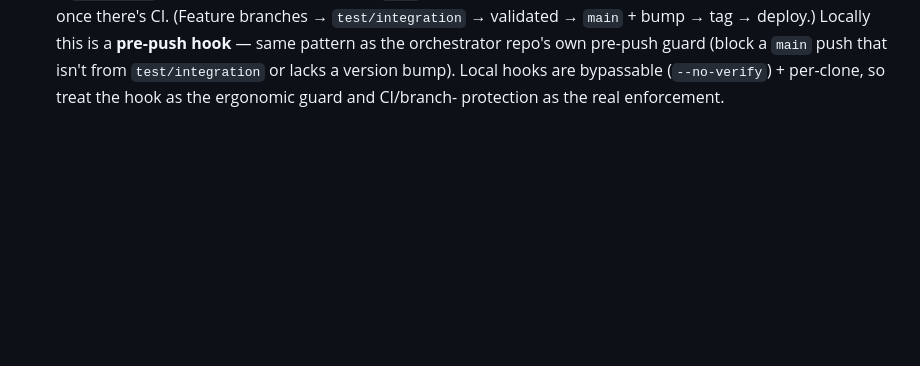
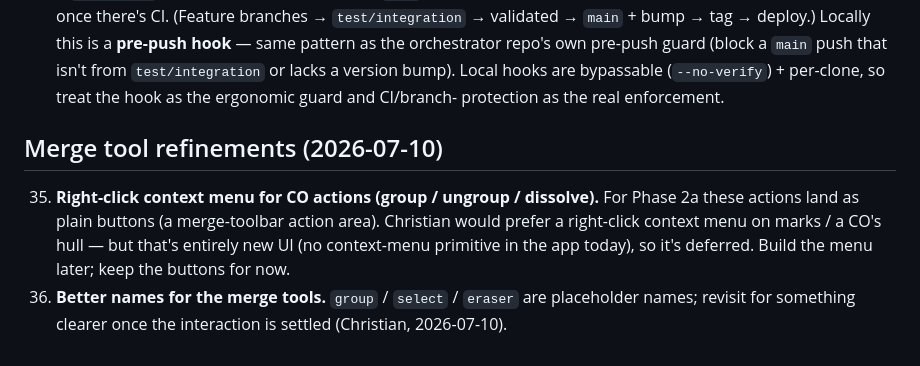
Before and after one commit to MMCV-Plant-Segmentation/Leaf-Annotation-Tool, a Markdown page: docs/BUGS.md, the part around the change. GitHub-like rendering; blank space fills up the shorter version.

Commit message:
bugs: file #35 (right-click CO context menu, deferred) + #36 (better merge-tool names)
Co-Authored-By: Claude Opus 4.8 <noreply@anthropic.com>
Claude-Session: https://claude.ai/code/session_01D3RC4DuuT8SJcyjX1XTTf3

```diff
--- a/docs/BUGS.md
+++ b/docs/BUGS.md
@@ -262,3 +262,11 @@ construction. Do NOT ship the interim per-stroke→component patch; do it right
     (block a `main` push that isn't from `test/integration` or lacks a version bump). Local hooks are
     bypassable (`--no-verify`) + per-clone, so treat the hook as the ergonomic guard and CI/branch-
     protection as the real enforcement.
+
+## Merge tool refinements (2026-07-10)
+35. **Right-click context menu for CO actions (group / ungroup / dissolve).** For Phase 2a these
+    actions land as plain buttons (a merge-toolbar action area). Christian would prefer a right-click
+    context menu on marks / a CO's hull — but that's entirely new UI (no context-menu primitive in the
+    app today), so it's deferred. Build the menu later; keep the buttons for now.
+36. **Better names for the merge tools.** `group` / `select` / `eraser` are placeholder names; revisit
+    for something clearer once the interaction is settled (Christian, 2026-07-10).
```
